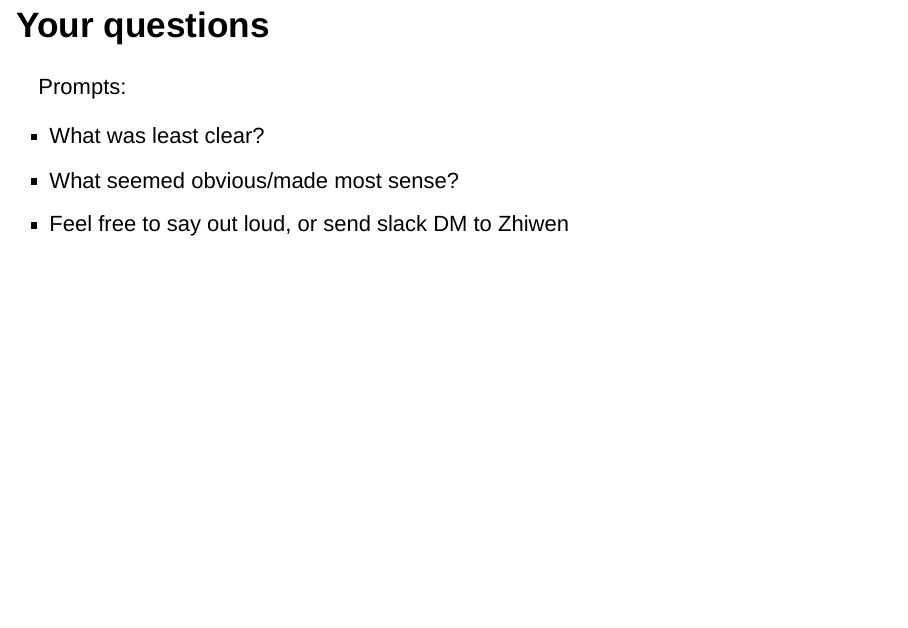
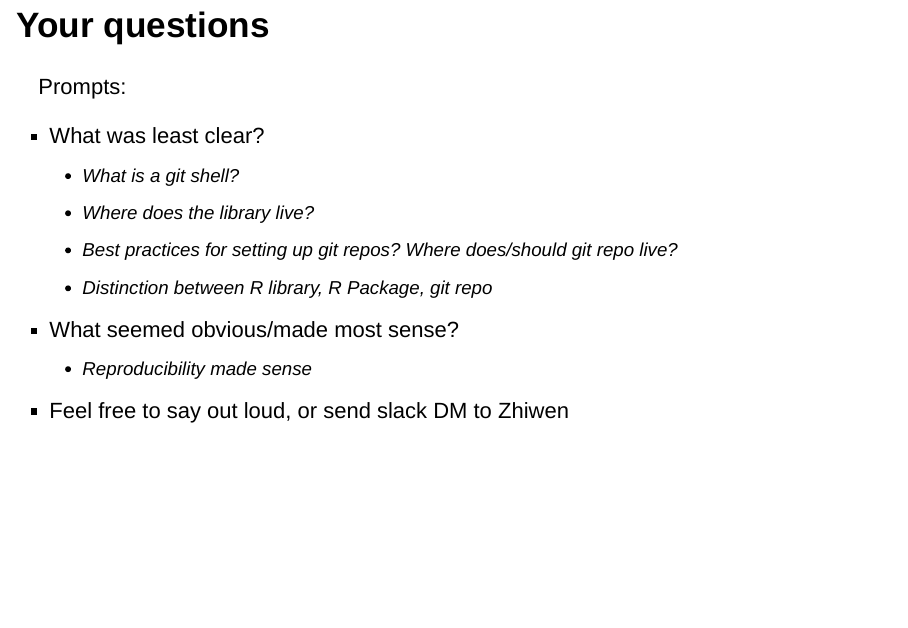
Before and after one commit to agroimpacts/geospaar, an R Markdown document (vignettes/slides/class2.Rmd): page 3 of 5. Rendered offline with R 4.5, knitr and Pandoc, with nearby package versions.

Commit message:
Updated repo with in-class edits made to class2 slides

```diff
--- a/vignettes/slides/class2.Rmd
+++ b/vignettes/slides/class2.Rmd
@@ -33,7 +33,13 @@ vignette("syllabus", package = "geospaar")
 Prompts:
 
 - What was least clear?
+    - What is a git shell?
+    - Where does the library live?
+    - Best practices for setting up git repos? Where does/should git repo live?
+    - Distinction between R library, R Package, git repo
+
 - What seemed obvious/made most sense?
+    - Reproducibility made sense
 - Feel free to say out loud, or send slack DM to Zhiwen
 
 ## Key concepts/techniques
```
